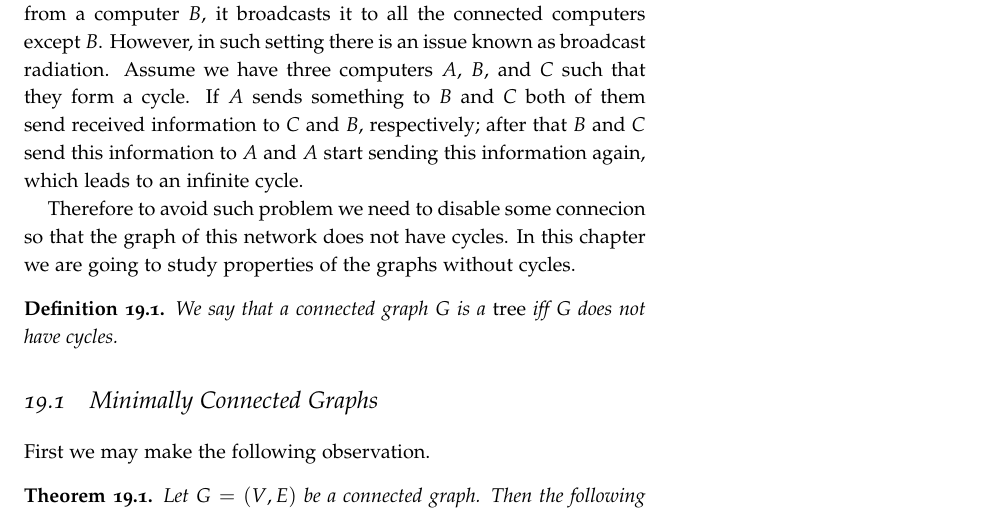
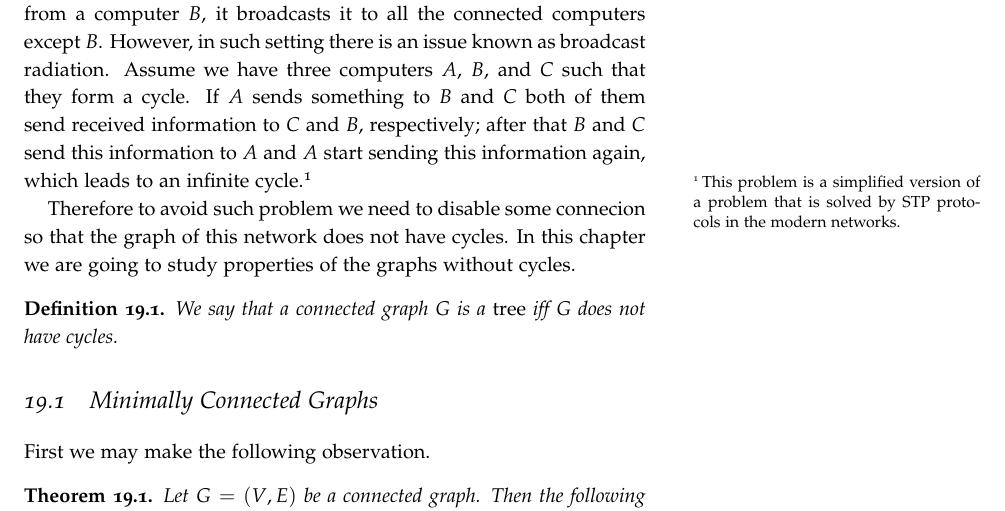
Before and after one commit to alexanderknop/I2DM, a LaTeX thesis (main.tex, which reads parts/part_4/chapter_19_trees.tex): part of page 141 of 151, cut so that both start at the same text. The pictures show the PDF file I2DM.pdf that the author committed with the source.

Commit message:
Add a footnote

```diff
--- a/parts/part_4/chapter_19_trees.tex
+++ b/parts/part_4/chapter_19_trees.tex
@@ -6,7 +6,11 @@ However, in such setting there is an issue known as broadcast radiation.
 Assume we have three computers $A$, $B$, and $C$ such that they form a cycle.
 If $A$ sends something to $B$ and $C$ both of them send received information to
 $C$ and $B$, respectively; after that $B$ and $C$ send this information to $A$
-and $A$ start sending this information again, which leads to an infinite cycle.
+and $A$ start sending this information again, which leads to an infinite
+cycle.\footnote{%
+  This problem is a simplified version of a problem that is solved by STP
+  protocols in the modern networks.
+}
 
 Therefore to avoid such problem we need to disable some connecion so that the
 graph of this network does not have cycles.
```
Also changed, not shown: I2DM.pdf.
